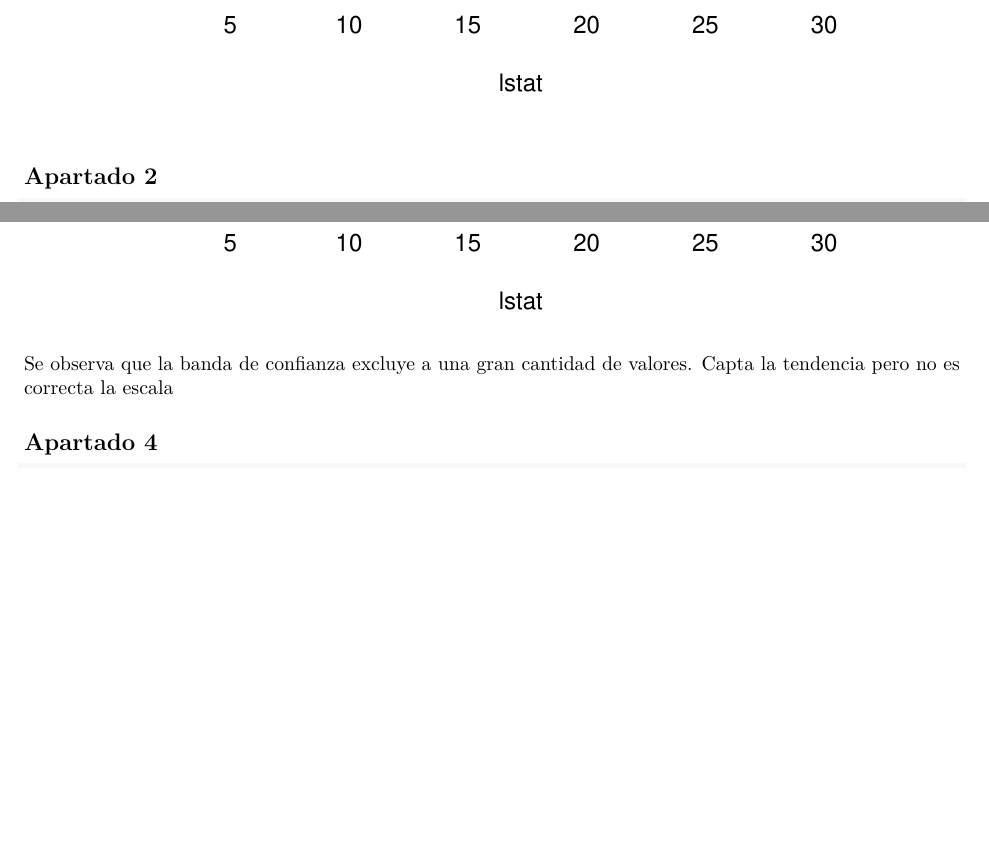
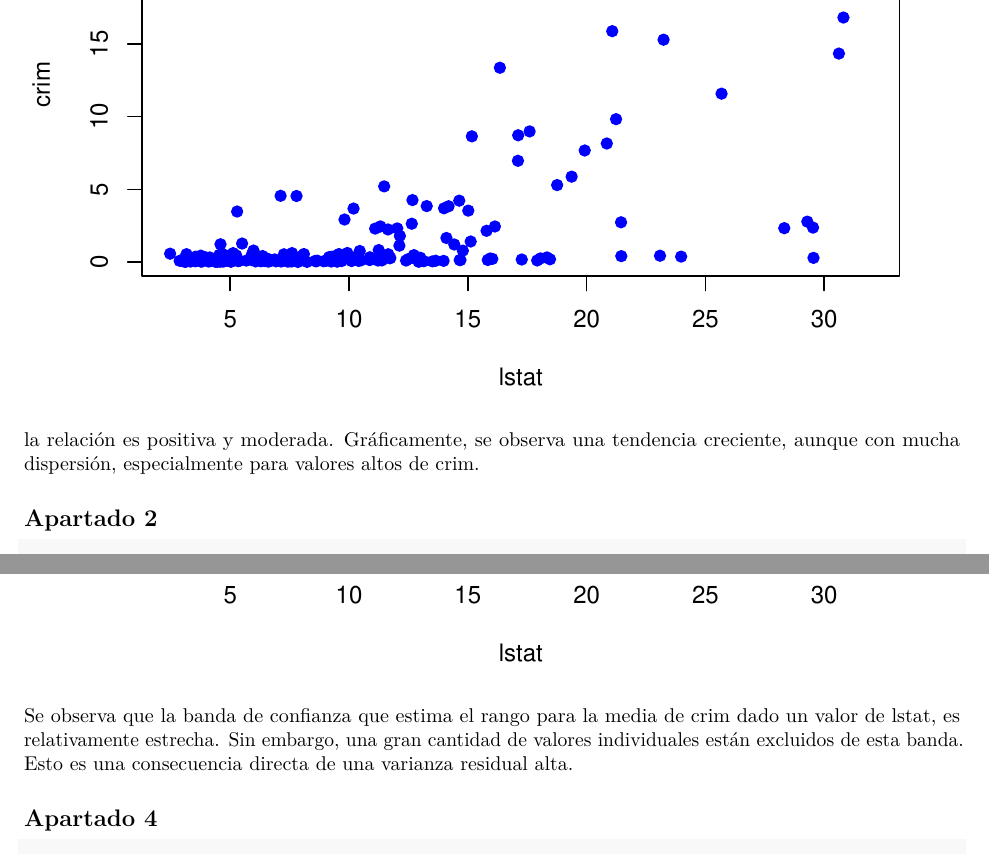
Before and after one commit to hepejaAED/TrabajoAM_Regresiones, an R Markdown document (TareaAM_Regresiones.Rmd): two parts of pages 2 and 4 of 18, joined at a grey line, cut at the place of the change, the shorter picture padded with empty space. Rendered offline with R 4.5, knitr and Pandoc, then LaTeX, with nearby package versions.

Commit message:
Ejercicio 1 revisado

````diff
--- a/TareaAM_Regresiones.Rmd
+++ b/TareaAM_Regresiones.Rmd
@@ -36,7 +36,7 @@ plot(df$lstat, df$crim,
      ylab = "crim",
      pch = 19, col = "blue")
 ```
-
+la relación es positiva y moderada. Gráficamente, se observa una tendencia creciente, aunque con mucha dispersión, especialmente para valores altos de crim.
 
 ## Apartado 2
 
@@ -78,7 +78,7 @@ legend("topright",
        lwd = c(NA, 2, 1.5),
        bty = "n")
 ```
-Se observa que la banda de confianza excluye a una gran cantidad de valores. Capta la tendencia pero no es correcta la escala
+Se observa que la banda de confianza que estima el rango para la media de crim dado un valor de lstat, es relativamente estrecha. Sin embargo, una gran cantidad de valores individuales están excluidos de esta banda. Esto es una consecuencia directa de una varianza residual alta.
 
 ## Apartado 4
 
````
